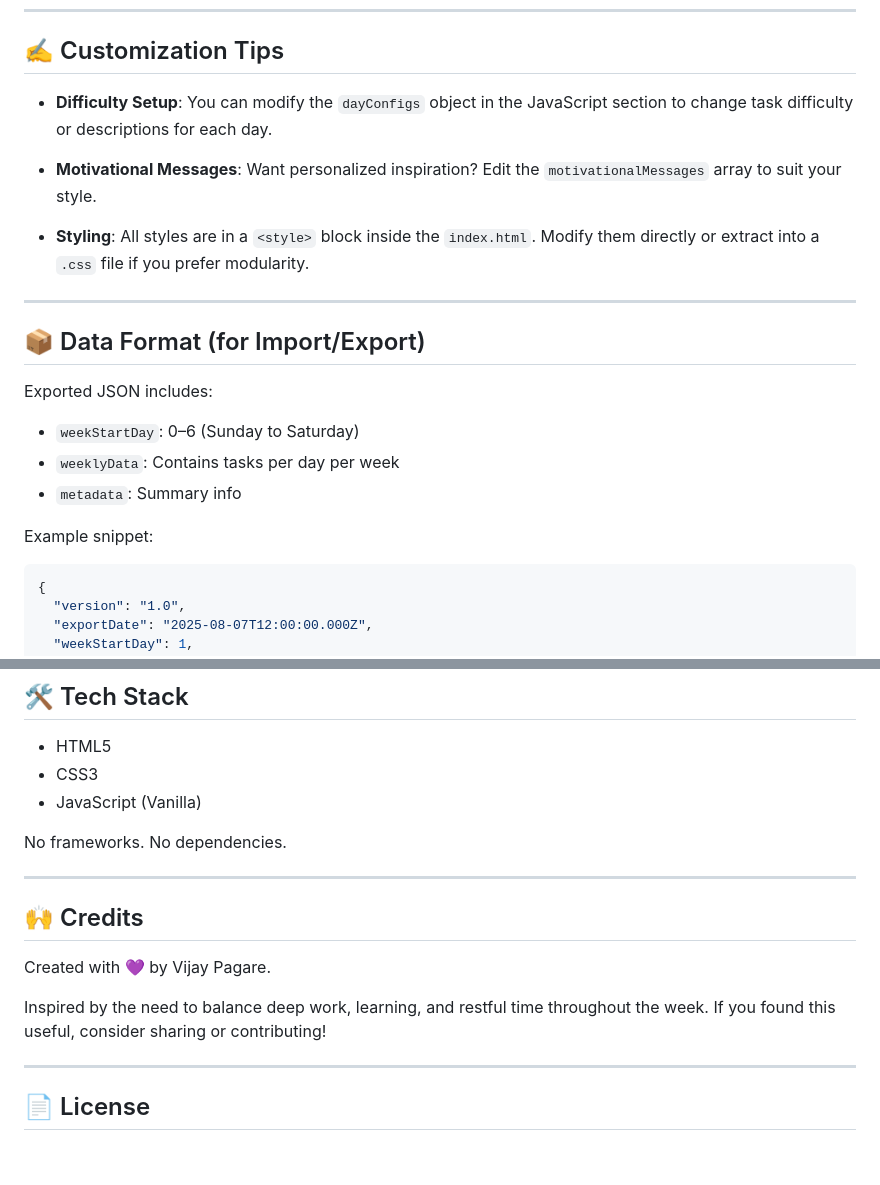
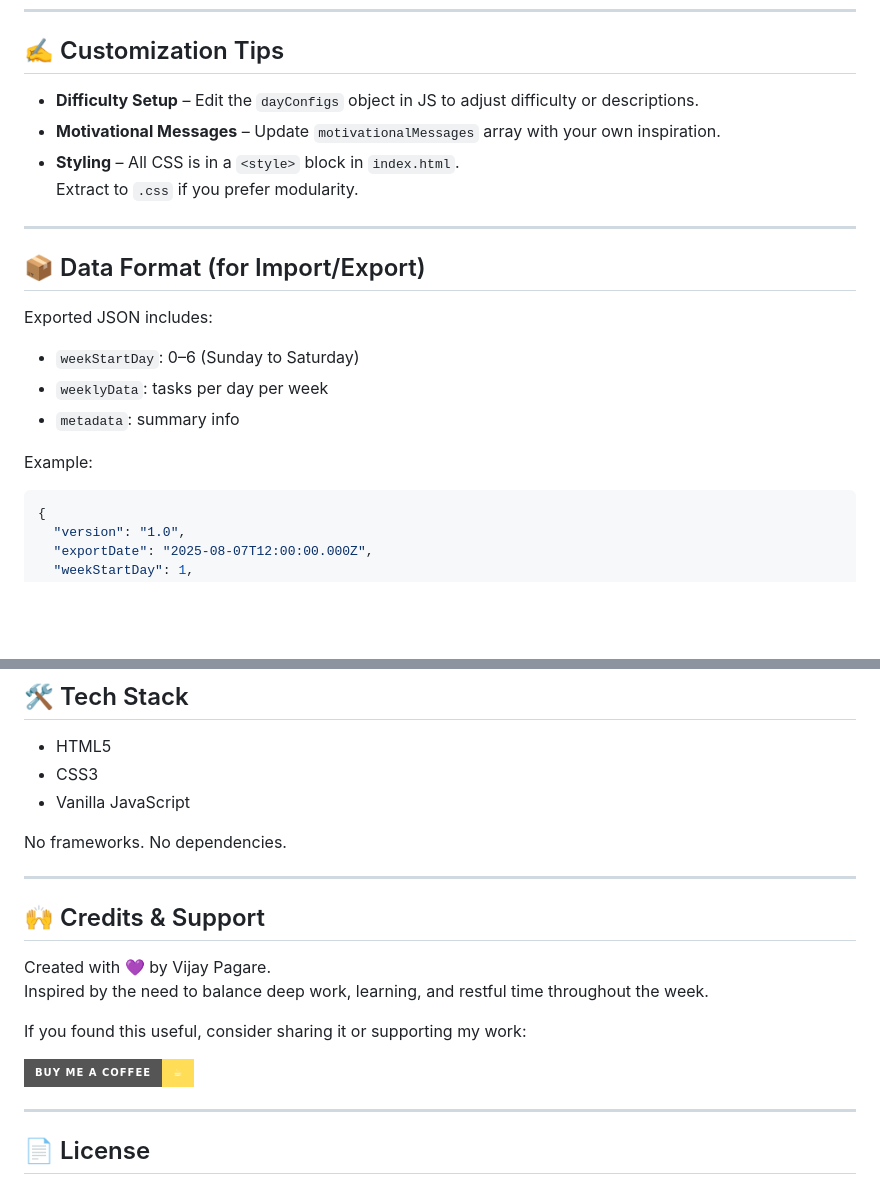
Before and after one commit to pagarevijayy/weekly-work-tracker, a Markdown page: readme.md, 2 parts joined by grey strips. GitHub-like rendering; badges without logos; blank space fills up the shorter version.

````diff
--- a/readme.md
+++ b/readme.md
@@ -75,14 +76,10 @@ open index.html
 
 ## ✍️ Customization Tips
 
-* **Difficulty Setup**:
-  You can modify the `dayConfigs` object in the JavaScript section to change task difficulty or descriptions for each day.
-
-* **Motivational Messages**:
-  Want personalized inspiration? Edit the `motivationalMessages` array to suit your style.
-
-* **Styling**:
-  All styles are in a `<style>` block inside the `index.html`. Modify them directly or extract into a `.css` file if you prefer modularity.
+* **Difficulty Setup** – Edit the `dayConfigs` object in JS to adjust difficulty or descriptions.
+* **Motivational Messages** – Update `motivationalMessages` array with your own inspiration.
+* **Styling** – All CSS is in a `<style>` block in `index.html`.
+  Extract to `.css` if you prefer modularity.
 
 ---
 
@@ -91,10 +88,10 @@ open index.html
 Exported JSON includes:
 
 * `weekStartDay`: 0–6 (Sunday to Saturday)
-* `weeklyData`: Contains tasks per day per week
-* `metadata`: Summary info
+* `weeklyData`: tasks per day per week
+* `metadata`: summary info
 
-Example snippet:
+Example:
 
 ```json
 {
@@ -124,17 +121,20 @@ Example snippet:
 
 * HTML5
 * CSS3
-* JavaScript (Vanilla)
+* Vanilla JavaScript
 
 No frameworks. No dependencies.
 
 ---
 
-## 🙌 Credits
+## 🙌 Credits & Support
 
 Created with 💜 by Vijay Pagare.
+Inspired by the need to balance deep work, learning, and restful time throughout the week.
 
-Inspired by the need to balance deep work, learning, and restful time throughout the week. If you found this useful, consider sharing or contributing!
+If you found this useful, consider sharing it or supporting my work:
+
+[![Buy me a coffee](https://img.shields.io/badge/Buy%20me%20a%20coffee-%E2%98%95-ffdd57?style=for-the-badge)](https://pagarevijayy.gumroad.com/coffee)
 
 ---
 
````
Also changed, not shown: other parts of readme.md (+21 -20 lines).
